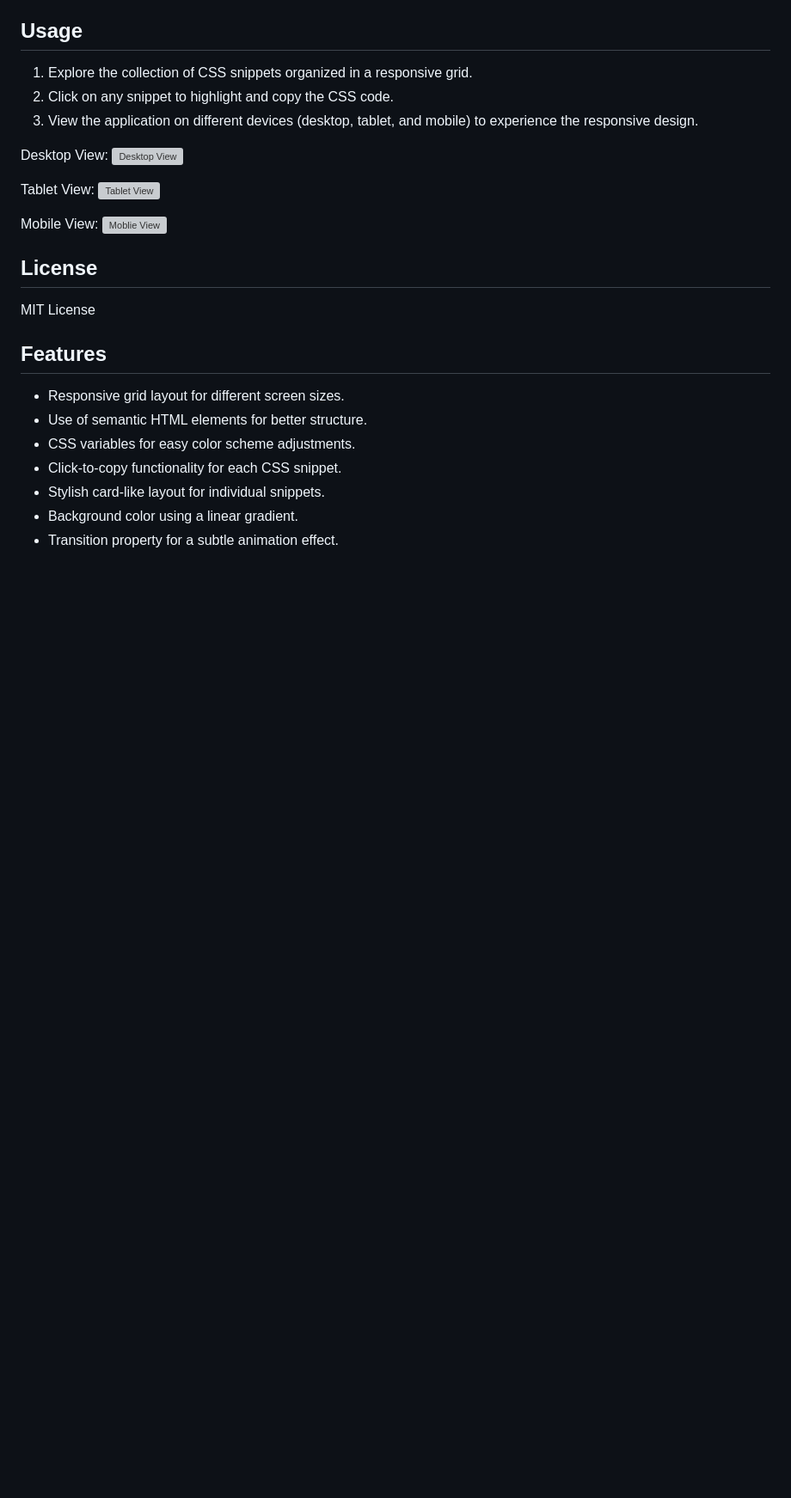
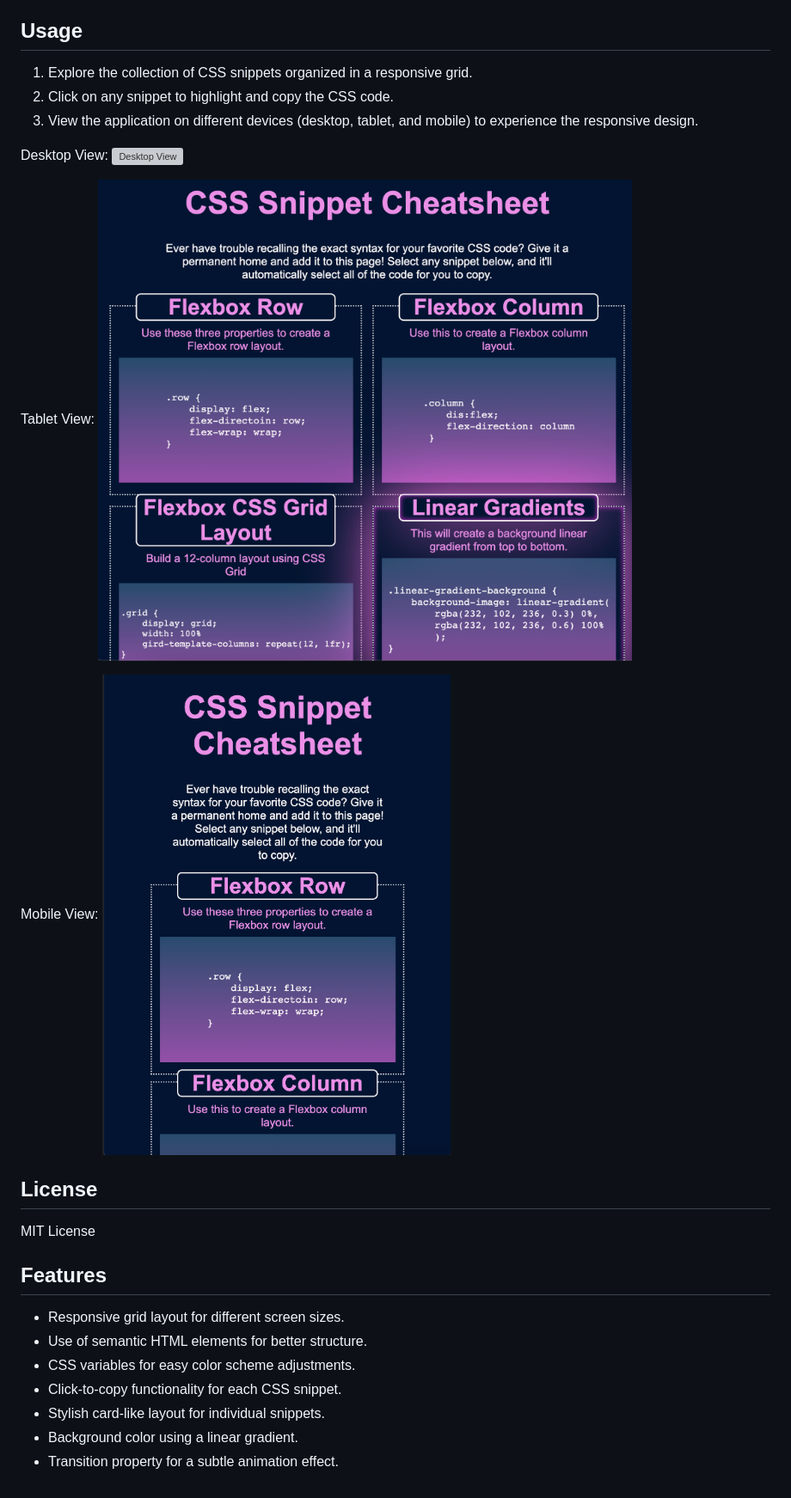
Before and after one commit to Deboh12/CSS-Snippet-Cheatsheet, a Markdown page: README.md, the part around one of its changes. Shown at 86% size. Rendered like a GitHub page; pictures changed too: image.png (added), image1.png (added); blank space fills up the shorter version; grey boxes are pictures that could not be loaded.

```diff
--- a/README.md
+++ b/README.md
@@ -17,9 +17,9 @@ Desktop View:
 
 Tablet View:
-![Tablet View](image-1.png)
+![Tablet View](image1.png)
 
 Mobile View:
-![Moblie View](image-2.png)
+![Mobile View](image.png)
 
 ## License
 
```
Also changed, not shown: other parts of README.md (+1 -1 lines), assets/image-1.png (deleted), assets/image-2.png (deleted), assets/image.png (deleted), 1 other file.
